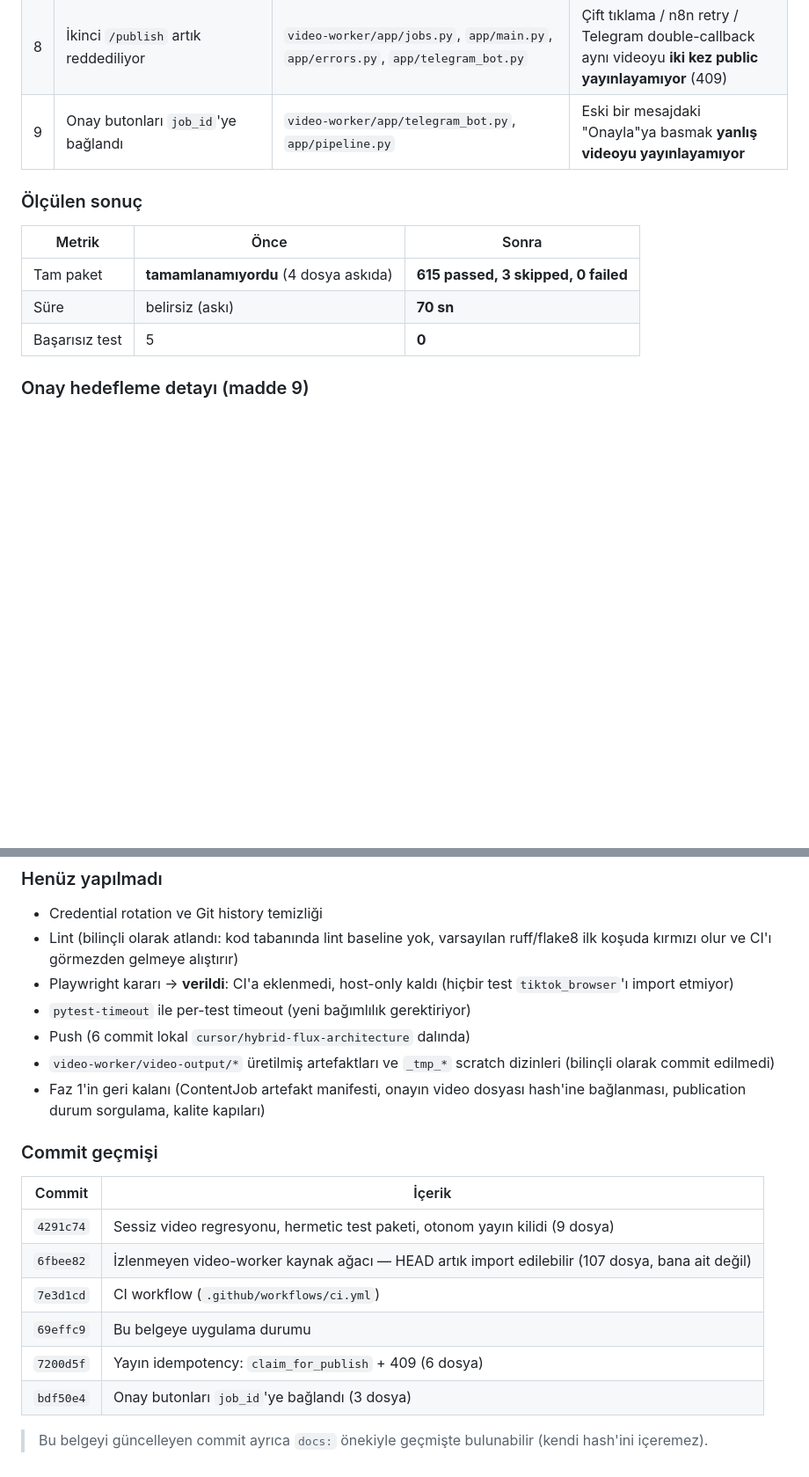
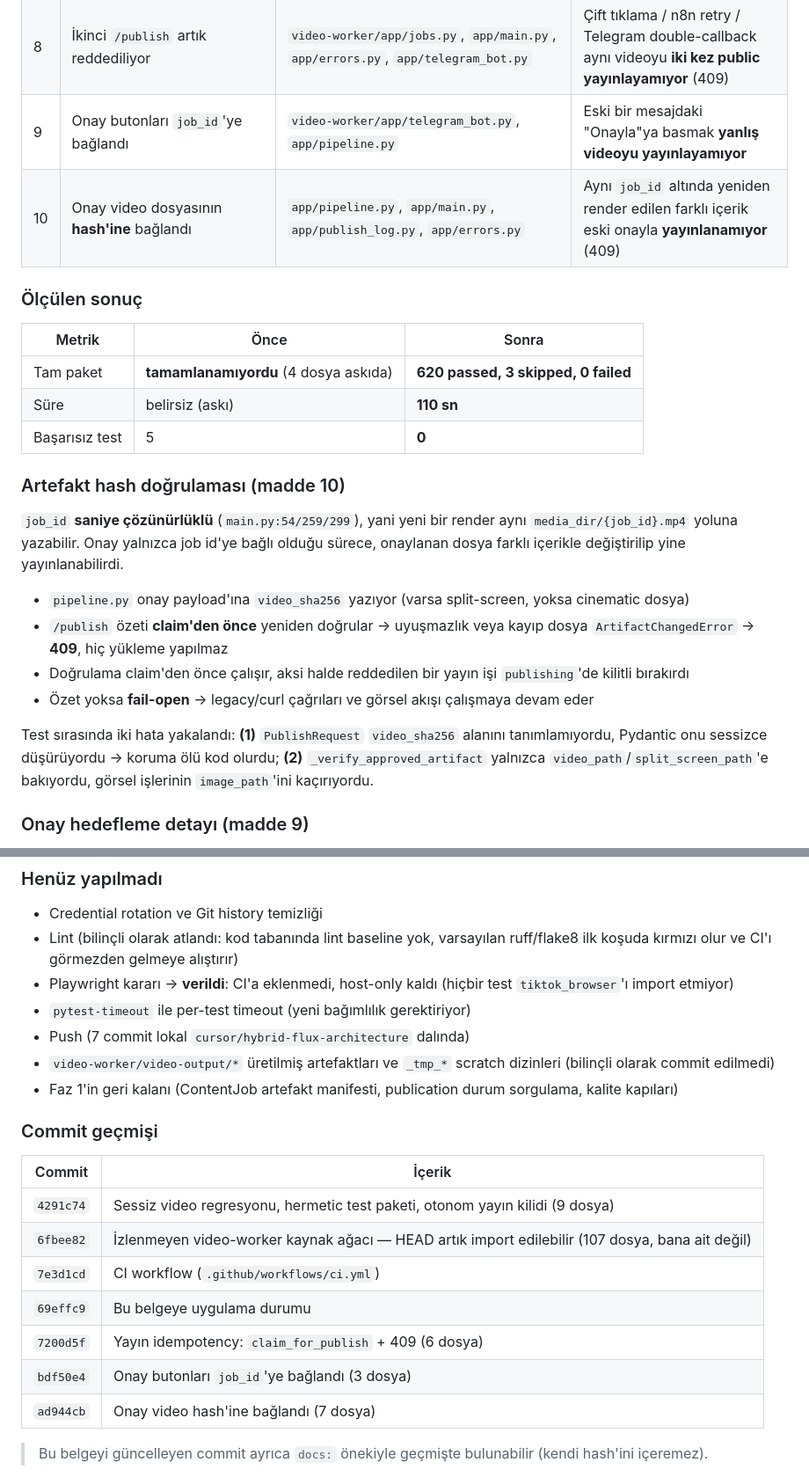
Before and after one commit to kadir3106/sosyal-medya-otomasyon, a Markdown page: docs/GELISTIRME_VIZYONU_VE_YOL_HARITASI.md, 2 parts joined by grey strips. Shown at 88% size. Rendered like a GitHub page; blank space fills up the shorter version.

Commit message:
docs: record artifact hash verification in the development plan

```diff
--- a/docs/GELISTIRME_VIZYONU_VE_YOL_HARITASI.md
+++ b/docs/GELISTIRME_VIZYONU_VE_YOL_HARITASI.md
@@ -679,14 +679,26 @@ Faz 0'ın P0 çekirdeği uygulandı ve doğrulandı.
 | 7 | Bayat testler düzeltildi | `tests/test_main.py`, `tests/test_ai_visuals.py`, `tests/test_documentary_v2_stage_d1.py`, `tests/test_phase_a_quality.py` | `/health` kesin-eşitlik, gerçek Fal 403, gerçek DNS (`example.invalid`), eksik `voice_settings` kwarg'ı |
 | 8 | İkinci `/publish` artık reddediliyor | `video-worker/app/jobs.py`, `app/main.py`, `app/errors.py`, `app/telegram_bot.py` | Çift tıklama / n8n retry / Telegram double-callback aynı videoyu **iki kez public yayınlayamıyor** (409) |
 | 9 | Onay butonları `job_id`'ye bağlandı | `video-worker/app/telegram_bot.py`, `app/pipeline.py` | Eski bir mesajdaki "Onayla"ya basmak **yanlış videoyu yayınlayamıyor** |
+| 10 | Onay video dosyasının **hash'ine** bağlandı | `app/pipeline.py`, `app/main.py`, `app/publish_log.py`, `app/errors.py` | Aynı `job_id` altında yeniden render edilen farklı içerik eski onayla **yayınlanamıyor** (409) |
 
 ### Ölçülen sonuç
 
 | Metrik | Önce | Sonra |
 |---|---|---|
-| Tam paket | **tamamlanamıyordu** (4 dosya askıda) | **615 passed, 3 skipped, 0 failed** |
-| Süre | belirsiz (askı) | **70 sn** |
+| Tam paket | **tamamlanamıyordu** (4 dosya askıda) | **620 passed, 3 skipped, 0 failed** |
+| Süre | belirsiz (askı) | **110 sn** |
 | Başarısız test | 5 | **0** |
+
+### Artefakt hash doğrulaması (madde 10)
+
+`job_id` **saniye çözünürlüklü** (`main.py:54/259/299`), yani yeni bir render aynı `media_dir/{job_id}.mp4` yoluna yazabilir. Onay yalnızca job id'ye bağlı olduğu sürece, onaylanan dosya farklı içerikle değiştirilip yine yayınlanabilirdi.
+
+- `pipeline.py` onay payload'ına `video_sha256` yazıyor (varsa split-screen, yoksa cinematic dosya)
+- `/publish` özeti **claim'den önce** yeniden doğrular → uyuşmazlık veya kayıp dosya `ArtifactChangedError` → **409**, hiç yükleme yapılmaz
+- Doğrulama claim'den önce çalışır, aksi halde reddedilen bir yayın işi `publishing`'de kilitli bırakırdı
+- Özet yoksa **fail-open** → legacy/curl çağrıları ve görsel akışı çalışmaya devam eder
+
+Test sırasında iki hata yakalandı: **(1)** `PublishRequest` `video_sha256` alanını tanımlamıyordu, Pydantic onu sessizce düşürüyordu → koruma ölü kod olurdu; **(2)** `_verify_approved_artifact` yalnızca `video_path`/`split_screen_path`'e bakıyordu, görsel işlerinin `image_path`'ini kaçırıyordu.
 
 ### Onay hedefleme detayı (madde 9)
 
@@ -716,9 +728,9 @@ Askı sanılan şey aslında **gerçek ağ retry'ı**ydı: `.env` içindeki `DIR
 - Lint (bilinçli olarak atlandı: kod tabanında lint baseline yok, varsayılan ruff/flake8 ilk koşuda kırmızı olur ve CI'ı görmezden gelmeye alıştırır)
 - Playwright kararı → **verildi**: CI'a eklenmedi, host-only kaldı (hiçbir test `tiktok_browser`'ı import etmiyor)
 - `pytest-timeout` ile per-test timeout (yeni bağımlılık gerektiriyor)
-- Push (6 commit lokal `cursor/hybrid-flux-architecture` dalında)
+- Push (7 commit lokal `cursor/hybrid-flux-architecture` dalında)
 - `video-worker/video-output/*` üretilmiş artefaktları ve `_tmp_*` scratch dizinleri (bilinçli olarak commit edilmedi)
-- Faz 1'in geri kalanı (ContentJob artefakt manifesti, onayın video dosyası hash'ine bağlanması, publication durum sorgulama, kalite kapıları)
+- Faz 1'in geri kalanı (ContentJob artefakt manifesti, publication durum sorgulama, kalite kapıları)
 
 ### Commit geçmişi
 
@@ -730,6 +742,7 @@ Askı sanılan şey aslında **gerçek ağ retry'ı**ydı: `.env` içindeki `DIR
 | `69effc9` | Bu belgeye uygulama durumu |
 | `7200d5f` | Yayın idempotency: `claim_for_publish` + 409 (6 dosya) |
 | `bdf50e4` | Onay butonları `job_id`'ye bağlandı (3 dosya) |
+| `ad944cb` | Onay video hash'ine bağlandı (7 dosya) |
 
 > Bu belgeyi güncelleyen commit ayrıca `docs:` önekiyle geçmişte bulunabilir (kendi hash'ini içeremez).
 
```
